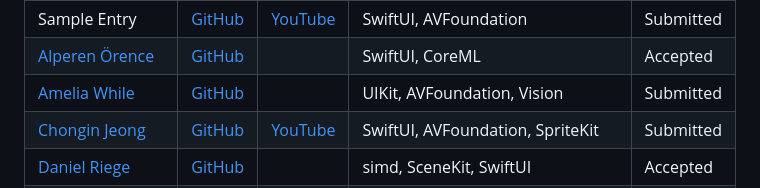
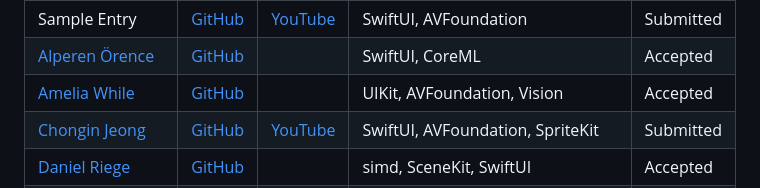
Before and after one commit to wwdc/2023, a Markdown page: README.md, the part around the change. Rendered like a GitHub page.

```diff
--- a/README.md
+++ b/README.md
@@ -17,7 +17,7 @@ To add your own project below, just [edit](https://github.com/wwdc/2023/edit/mai
 |------|--------|--------------|--------------|--------|
 |Sample Entry|[GitHub](https://github.com/wwdc/2023)|[YouTube](https://youtu.be/dQw4w9WgXcQ)|SwiftUI, AVFoundation|Submitted|
 |[Alperen Örence](https://github.com/alperenorence)|[GitHub](https://github.com/alperenorence/HandSignal)||SwiftUI, CoreML|Accepted|
-|[Amelia While](https://github.com/elihwyma) | [GitHub](https://github.com/elihwyma/WWDC2023-Semaphores) | | UIKit, AVFoundation, Vision |Submitted|
+|[Amelia While](https://github.com/elihwyma) | [GitHub](https://github.com/elihwyma/WWDC2023-Semaphores) | | UIKit, AVFoundation, Vision |Accepted|
 |[Chongin Jeong](https://github.com/chongin12) | [GitHub](https://github.com/chongin12/Sometimes) | [YouTube](https://www.youtube.com/watch?v=qT3PcCvPN44) | SwiftUI, AVFoundation, SpriteKit | Submitted |
 |[Daniel Riege](https://github.com/danielriege)| [GitHub](https://github.com/danielriege/WWDC23-Submission) | | simd, SceneKit, SwiftUI | Accepted |
 |David Mazzeo|[GitHub](https://github.com/TheIntelCorei9/Swift-Student-Challenge-23)|[YouTube](https://www.youtube.com/watch?v=ViGDWfh0ViA)|UIKit, SpriteKit, Core Motion|Submitted|
```
